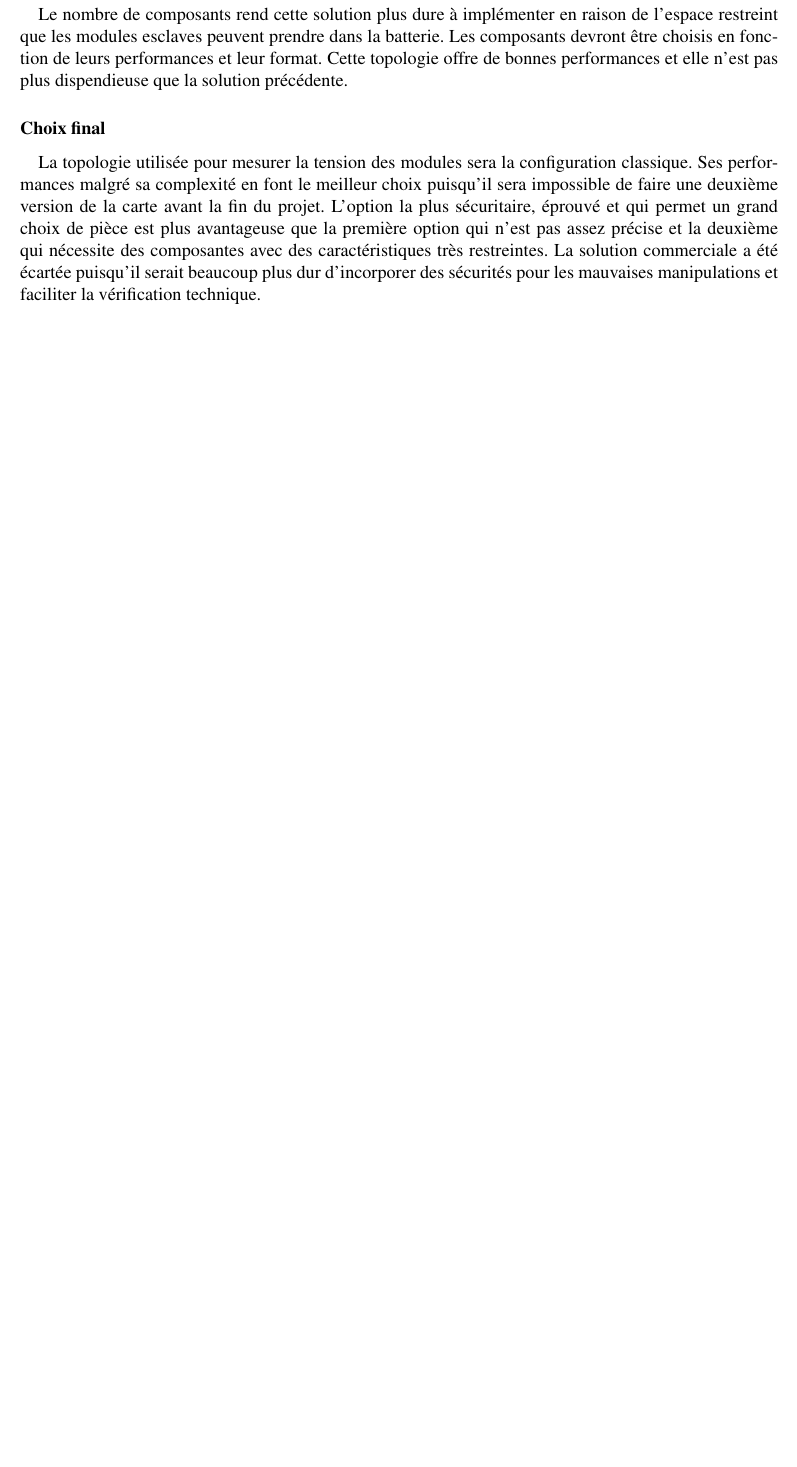
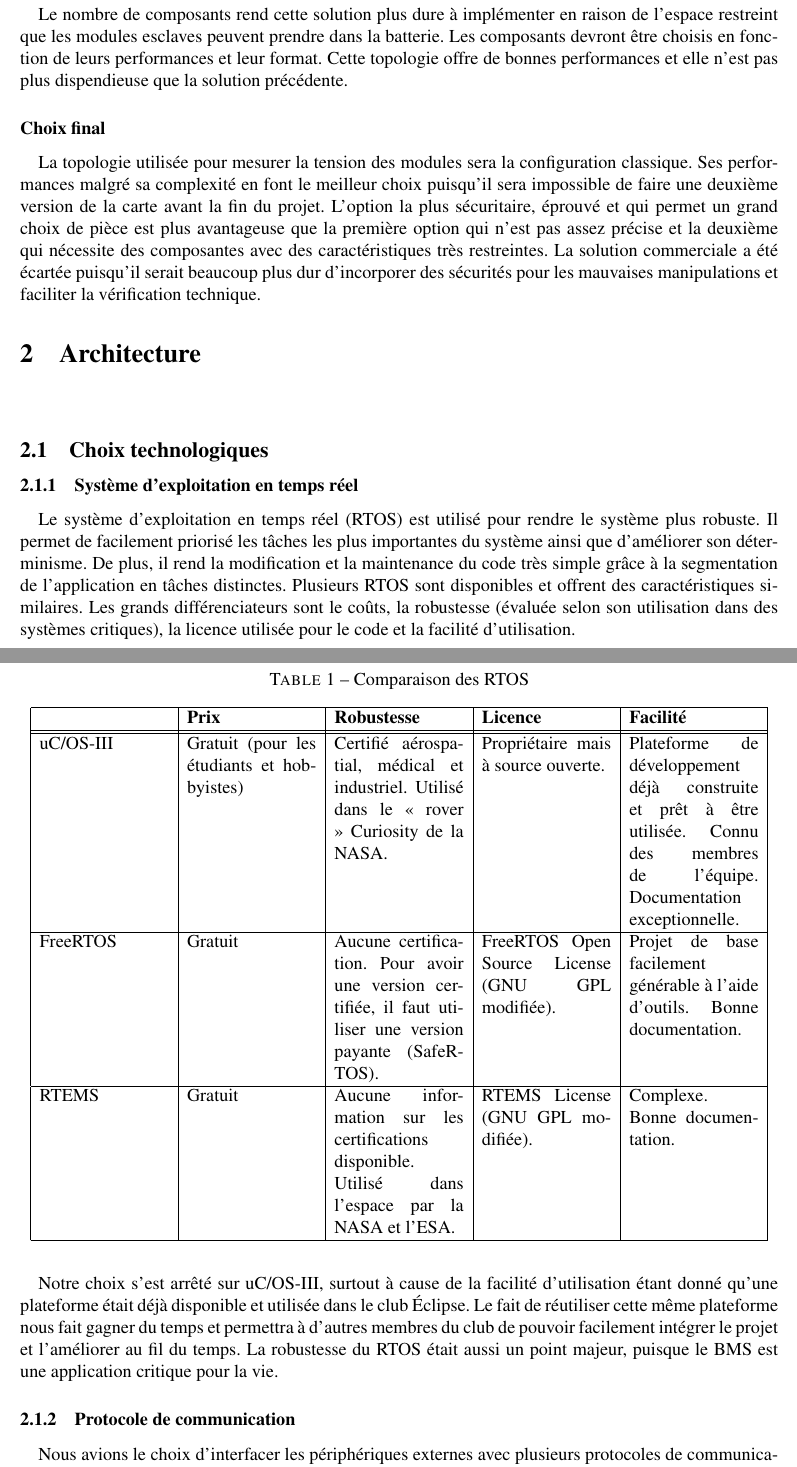
Before and after one commit to chrisdsa/BMS, a LaTeX document (DOC/Conception/Main.tex, which reads DOC/Conception/Architecture/Architecture.tex, DOC/Conception/Architecture/Choix_Technologiques.tex): part of page 6 of 6 before the commit and two parts of pages 7 and 8 of 10 after it, the two joined at a grey line, cut so that both start at the same text, the shorter picture padded with empty space. Compiled offline with pdfLaTeX.

Commit message:
Start writing architecture section

```diff
--- /dev/null
+++ b/DOC/Conception/Architecture/Architecture.tex
@@ -0,0 +1,2 @@
+\section{Architecture}
+	\paragraph*{}
--- /dev/null
+++ b/DOC/Conception/Architecture/Choix_Technologiques.tex
@@ -0,0 +1,45 @@
+\subsection{Choix technologiques}
+	\subsubsection{Système d'exploitation en temps réel}
+		\paragraph*{}
+		Le système d’exploitation en temps réel (RTOS) est utilisé pour rendre le système plus robuste. Il permet de facilement priorisé les tâches les plus importantes du système ainsi que d’améliorer son déterminisme. De plus, il rend la modification et la maintenance du code très simple grâce à la segmentation de l’application en tâches distinctes. Plusieurs RTOS sont disponibles et offrent des caractéristiques similaires. Les grands différenciateurs sont le coûts, la robustesse (évaluée selon son utilisation dans des systèmes critiques), la licence utilisée pour le code et la facilité d’utilisation.
+
+		\begin{table}[H]
+			\centering
+			\caption{Comparaison des RTOS}
+			\label{my-label}
+			\begin{tabular}{|p{3cm}|p{3cm}|p{3cm}|p{3cm}|p{3cm}|}
+				\hline &
+				\textbf{Prix} & \textbf{Robustesse} & \textbf{Licence} & \textbf{Facilité}
+				\\ \hhline{|=|=|=|=|=|}
+				uC/OS-III &
+				Gratuit (pour les étudiants et hobbyistes) &
+				Certifié aérospatial, médical et industriel.
+				Utilisé dans le « rover » Curiosity de la NASA. &
+				Propriétaire mais à source ouverte. &
+				Plateforme de développement déjà construite et prêt à être utilisée.
+				Connu des membres de l’équipe.
+				Documentation exceptionnelle.
+				\\ \hline
+				FreeRTOS &
+				Gratuit &
+				Aucune certification. Pour avoir une version certifiée, il faut utiliser une version payante (SafeRTOS). &
+				FreeRTOS Open Source License (GNU GPL modifiée). &
+				Projet de base facilement générable à l’aide d’outils.
+				Bonne documentation.
+				\\ \hline
+				RTEMS &
+				Gratuit &
+				Aucune information sur les certifications disponible.
+				Utilisé dans l’espace par la NASA et l’ESA. &
+				RTEMS License (GNU GPL modifiée). &
+				Complexe.
+				Bonne documentation.                                                                              \\ \hline
+			\end{tabular}
+		\end{table}
+
+		\paragraph*{}
+		Notre choix s’est arrêté sur uC/OS-III, surtout à cause de la facilité d’utilisation étant donné qu’une plateforme était déjà disponible et utilisée dans le club Éclipse. Le fait de réutiliser cette même plateforme nous fait gagner du temps et permettra à d’autres membres du club de pouvoir facilement intégrer le projet et l’améliorer au fil du temps. La robustesse du RTOS était aussi un point majeur, puisque le BMS est une application critique pour la vie.
+
+	\subsubsection{Protocole de communication}
+		\paragraph*{}
+		Nous avions le choix d’interfacer les périphériques externes avec plusieurs protocoles de communication. Les deux plus populaires sont le I2C et le SPI. Le I2C nécessite seulement deux traces pour relier tous les périphériques externes avec le microcontrôleur au dépend d’un plus grande complexité dans la façon de communiquer. Quant au SPI, c’est le contraire. La façon de l’utiliser est très simple, mais il faut trois traces plus une supplémentaire pour chaque périphériques externes. De plus, le SPI peut aller a des vitesses plus grandes que le I2C.
```
Also changed, not shown: DOC/Conception/Architecture/Diagrammes_Fonctionnels.tex (added, +8 -0 lines), DOC/Conception/Architecture/Logiciel.tex (added, +9 -0 lines), DOC/Conception/Main.tex (+6 -0 lines), DOC/Conception/Architecture/Choix_Technologiques.tex (14 more changed lines).
